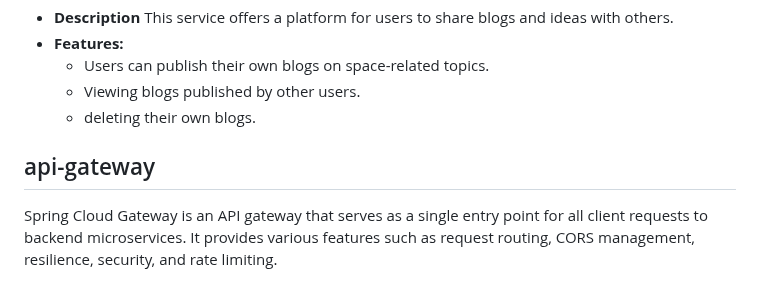
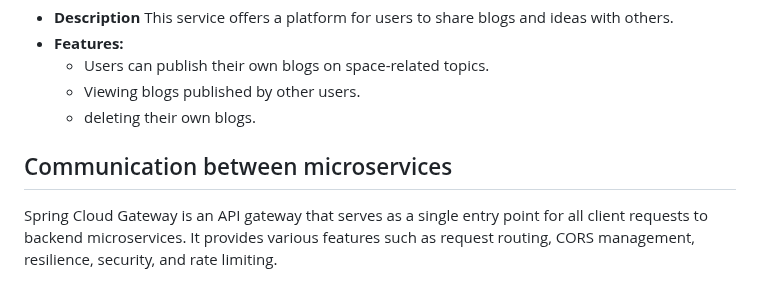
Before and after one commit to m-elhamlaoui/SpaceNews, a Markdown page: README.md, the part around one of its changes. GitHub-like rendering.

```diff
--- a/README.md
+++ b/README.md
@@ -58,7 +58,7 @@ Sequence Diagram
     - Viewing blogs published by other users.
     - deleting their own blogs.
 
-## api-gateway
+## Communication between microservices
 Spring Cloud Gateway is an API gateway that serves as a single entry point for all client requests to backend microservices. It provides various features such as request routing, CORS management, resilience, security, and rate limiting.
 
 ### How it Works
```
Also changed, not shown: other parts of README.md (+1 -1 lines).
